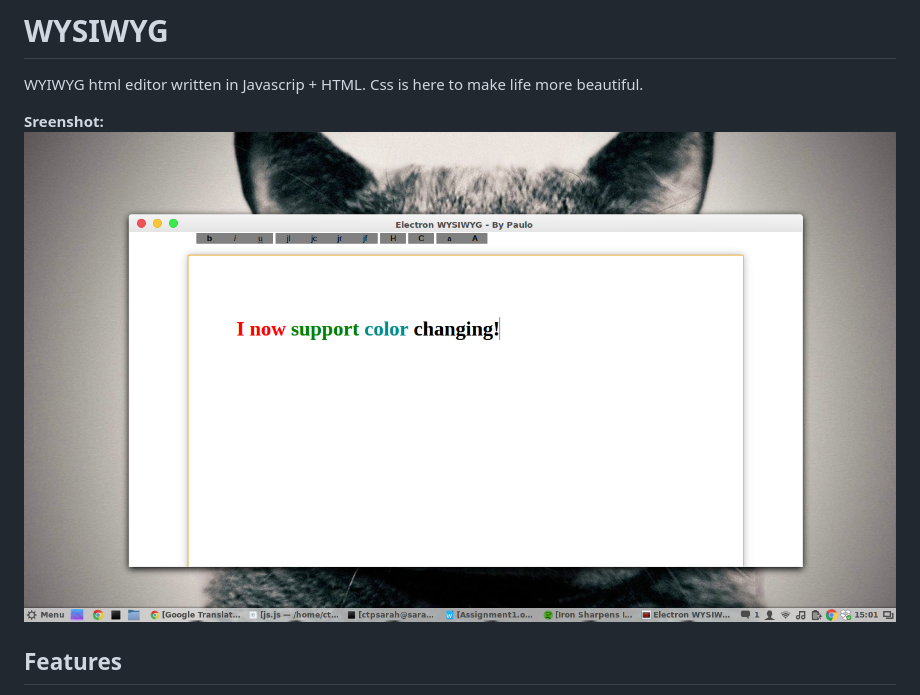
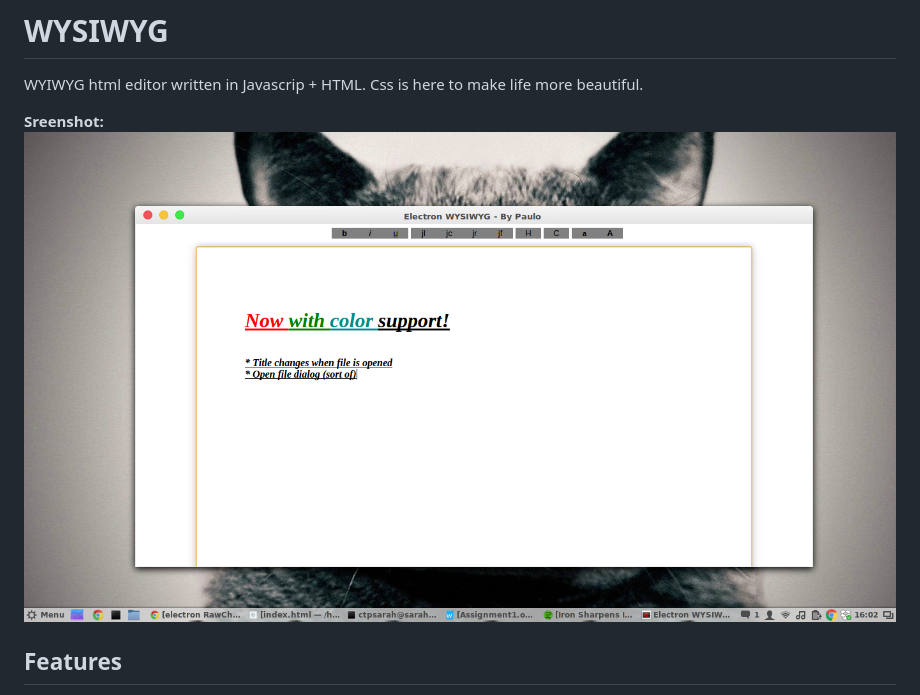
Before and after one commit to raggesilver/word, a Markdown page: README.md, the part around the change. GitHub-like rendering; pictures changed too: image.png.

```diff
--- a/README.md
+++ b/README.md
@@ -3,7 +3,7 @@
 WYIWYG html editor written in Javascrip + HTML. Css is here to make life more beautiful.
 
 
-**Sreenshot:** ![Alt Text](image2.png)
+**Sreenshot:** ![Alt Text](image.png)
 
 ## Features
 
```
